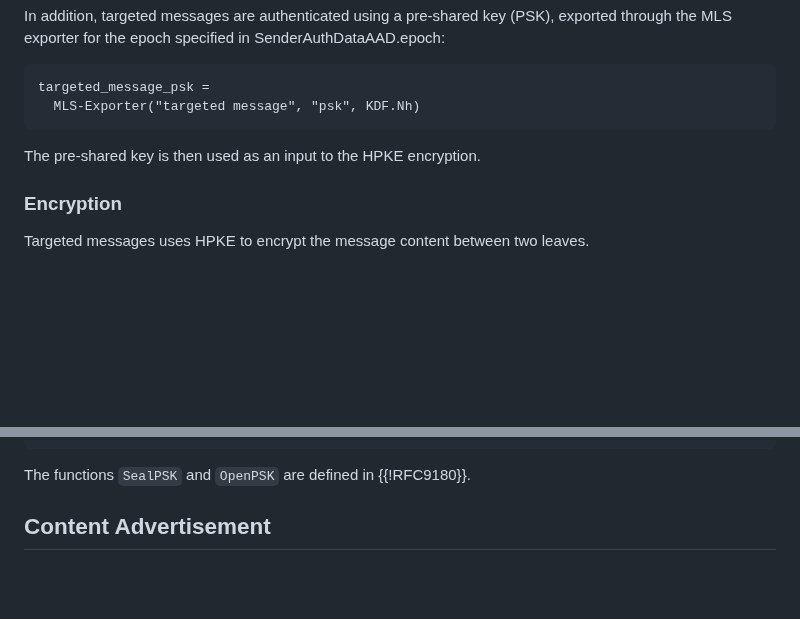
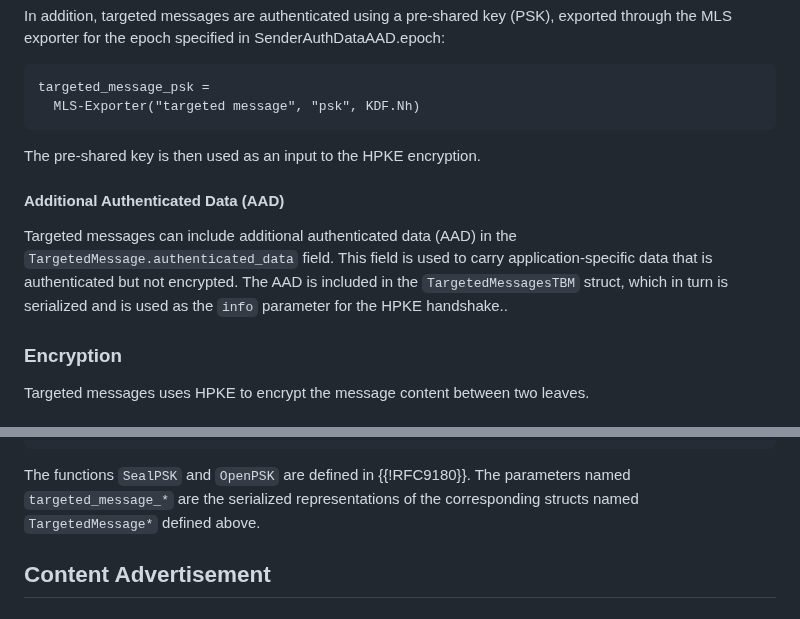
Before and after one commit to mlswg/mls-extensions, a Markdown page: draft-ietf-mls-extensions.md, 2 parts joined by grey strips. Drawn GitHub-style; blank space fills up the shorter version.

Commit message:
Also address #57

```diff
--- a/draft-ietf-mls-extensions.md
+++ b/draft-ietf-mls-extensions.md
@@ -864,6 +864,14 @@ targeted_message_psk =
 
 The pre-shared key is then used as an input to the HPKE encryption.
 
+#### Additional Authenticated Data (AAD)
+
+Targeted messages can include additional authenticated data (AAD) in the
+`TargetedMessage.authenticated_data` field. This field is used to carry
+application-specific data that is authenticated but not encrypted. The AAD is
+included in the `TargetedMessagesTBM` struct, which in turn is serialized and is
+used as the `info` parameter for the HPKE handshake..
+
 ### Encryption
 
 Targeted messages uses HPKE to encrypt the message content between two leaves.
@@ -969,6 +977,8 @@ targeted_message_content = OpenPSK(kem_output,
 ~~~
 
 The functions `SealPSK` and `OpenPSK` are defined in {{!RFC9180}}.
+The parameters named `targeted_message_*` are the serialized representations of
+the corresponding structs named `TargetedMessage*` defined above.
 
 ## Content Advertisement
 
```
